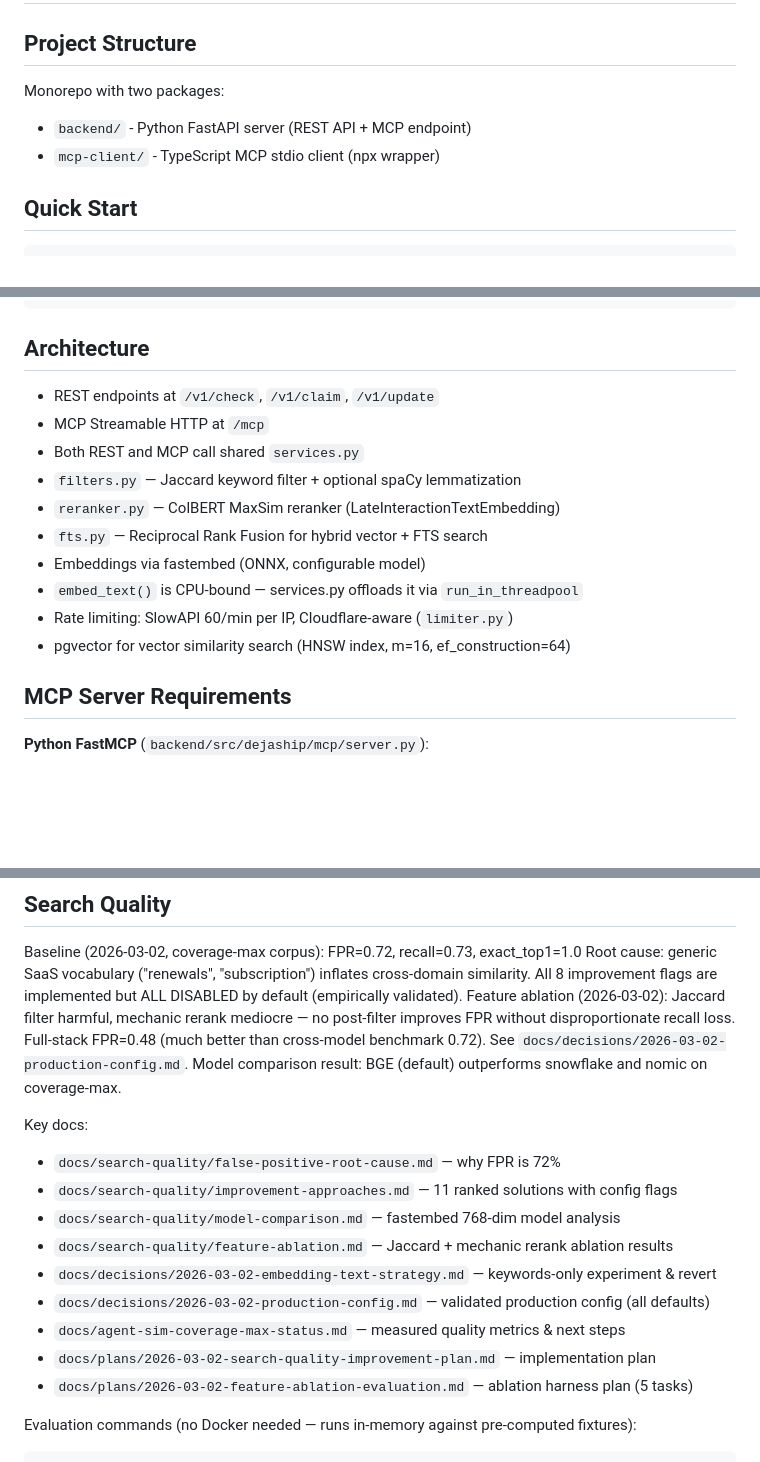
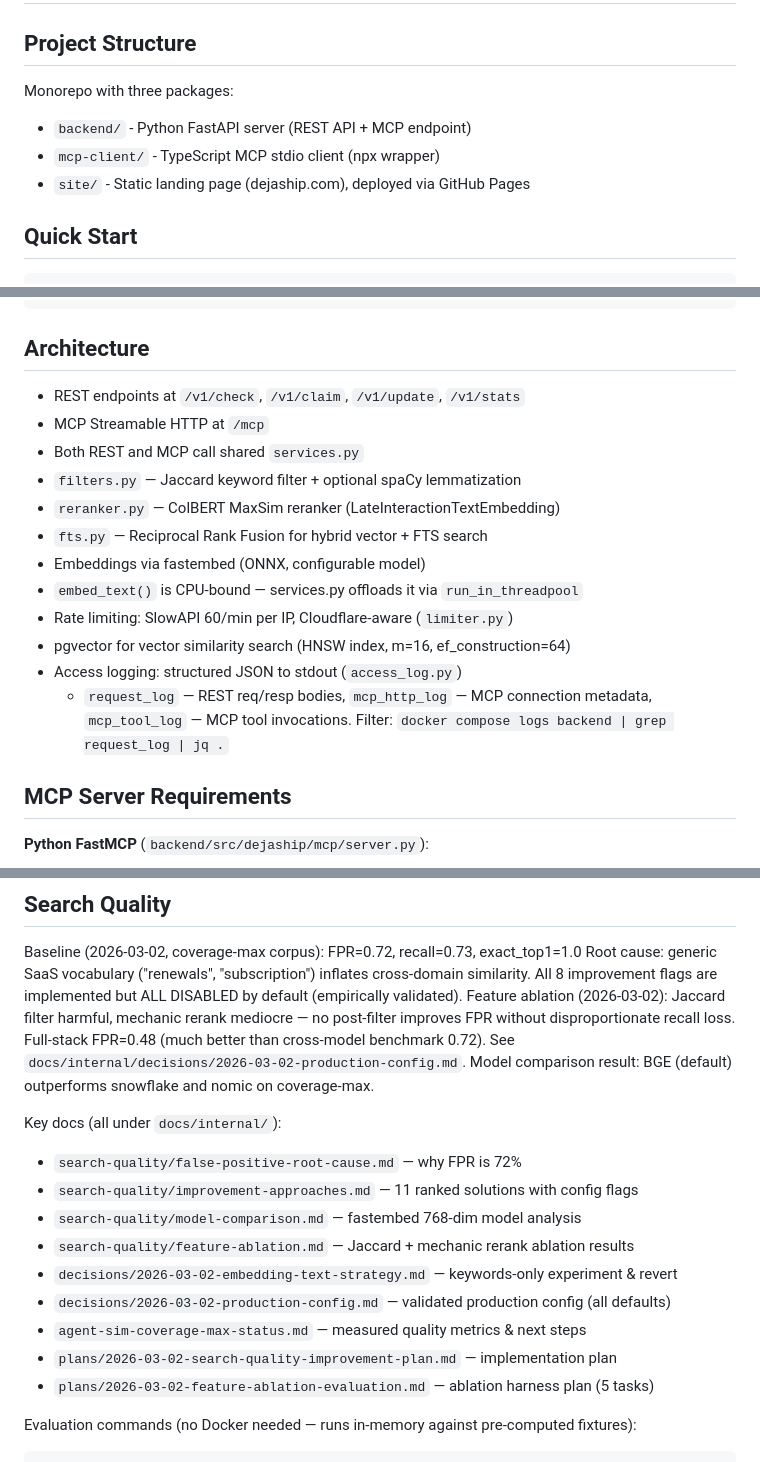
Before and after one commit to mingulov/dejaship, a Markdown page: CLAUDE.md, 3 parts joined by grey strips. Rendered like a GitHub page; blank space fills up the shorter version.

Commit message:
docs: update CLAUDE.md with site/ folder, access logging, fix internal/ paths

````diff
--- a/CLAUDE.md
+++ b/CLAUDE.md
@@ -2,9 +2,10 @@
 
 ## Project Structure
 
-Monorepo with two packages:
+Monorepo with three packages:
 - `backend/` - Python FastAPI server (REST API + MCP endpoint)
 - `mcp-client/` - TypeScript MCP stdio client (npx wrapper)
+- `site/` - Static landing page (dejaship.com), deployed via GitHub Pages
 
 ## Quick Start
 
@@ -41,7 +42,7 @@ node build/index.js            # Run locally
 
 ## Architecture
 
-- REST endpoints at `/v1/check`, `/v1/claim`, `/v1/update`
+- REST endpoints at `/v1/check`, `/v1/claim`, `/v1/update`, `/v1/stats`
 - MCP Streamable HTTP at `/mcp`
 - Both REST and MCP call shared `services.py`
 - `filters.py` — Jaccard keyword filter + optional spaCy lemmatization
@@ -51,6 +52,9 @@ node build/index.js            # Run locally
 - `embed_text()` is CPU-bound — services.py offloads it via `run_in_threadpool`
 - Rate limiting: SlowAPI 60/min per IP, Cloudflare-aware (`limiter.py`)
 - pgvector for vector similarity search (HNSW index, m=16, ef_construction=64)
+- Access logging: structured JSON to stdout (`access_log.py`)
+  - `request_log` — REST req/resp bodies, `mcp_http_log` — MCP connection metadata,
+    `mcp_tool_log` — MCP tool invocations. Filter: `docker compose logs backend | grep request_log | jq .`
 
 ## MCP Server Requirements
 
@@ -124,19 +128,19 @@ Root cause: generic SaaS vocabulary ("renewals", "subscription") inflates cross-
 All 8 improvement flags are implemented but ALL DISABLED by default (empirically validated).
 Feature ablation (2026-03-02): Jaccard filter harmful, mechanic rerank mediocre — no post-filter
 improves FPR without disproportionate recall loss. Full-stack FPR=0.48 (much better than
-cross-model benchmark 0.72). See `docs/decisions/2026-03-02-production-config.md`.
+cross-model benchmark 0.72). See `docs/internal/decisions/2026-03-02-production-config.md`.
 Model comparison result: BGE (default) outperforms snowflake and nomic on coverage-max.
 
-Key docs:
-- `docs/search-quality/false-positive-root-cause.md` — why FPR is 72%
-- `docs/search-quality/improvement-approaches.md` — 11 ranked solutions with config flags
-- `docs/search-quality/model-comparison.md` — fastembed 768-dim model analysis
-- `docs/search-quality/feature-ablation.md` — Jaccard + mechanic rerank ablation results
-- `docs/decisions/2026-03-02-embedding-text-strategy.md` — keywords-only experiment & revert
-- `docs/decisions/2026-03-02-production-config.md` — validated production config (all defaults)
-- `docs/agent-sim-coverage-max-status.md` — measured quality metrics & next steps
-- `docs/plans/2026-03-02-search-quality-improvement-plan.md` — implementation plan
-- `docs/plans/2026-03-02-feature-ablation-evaluation.md` — ablation harness plan (5 tasks)
+Key docs (all under `docs/internal/`):
+- `search-quality/false-positive-root-cause.md` — why FPR is 72%
+- `search-quality/improvement-approaches.md` — 11 ranked solutions with config flags
+- `search-quality/model-comparison.md` — fastembed 768-dim model analysis
+- `search-quality/feature-ablation.md` — Jaccard + mechanic rerank ablation results
+- `decisions/2026-03-02-embedding-text-strategy.md` — keywords-only experiment & revert
+- `decisions/2026-03-02-production-config.md` — validated production config (all defaults)
+- `agent-sim-coverage-max-status.md` — measured quality metrics & next steps
+- `plans/2026-03-02-search-quality-improvement-plan.md` — implementation plan
+- `plans/2026-03-02-feature-ablation-evaluation.md` — ablation harness plan (5 tasks)
 
 Evaluation commands (no Docker needed — runs in-memory against pre-computed fixtures):
 ```bash
````
